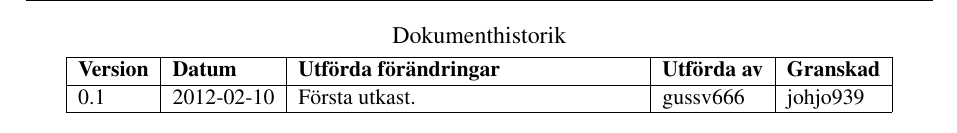
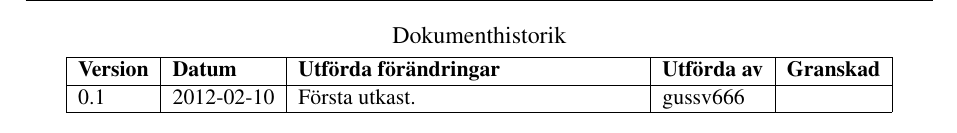
Before and after one commit to johanjoensson/Komborobot, a LaTeX document (Dokumentation/Designspec/designspec.tex): part of page 4 of 5, cut so that both start at the same text. Compiled offline with pdfLaTeX.

Commit message:
Tog bort att skåne hade granskat.

```diff
--- a/Dokumentation/Designspec/designspec.tex
+++ b/Dokumentation/Designspec/designspec.tex
@@ -52,7 +52,7 @@
 %% Argument till \LIPSversionsinfo: versionsnummer, datum, ändringar, utfört av, granskat av
 \addcontentsline{toc}{section}{Dokumenthistorik}
 \begin{LIPSdokumenthistorik}
-  \LIPSversionsinfo{0.1}{2012-02-10}{Första utkast.}{gussv666}{johjo939}
+  \LIPSversionsinfo{0.1}{2012-02-10}{Första utkast.}{gussv666}{}
 \end{LIPSdokumenthistorik}
 \newpage
 
```
